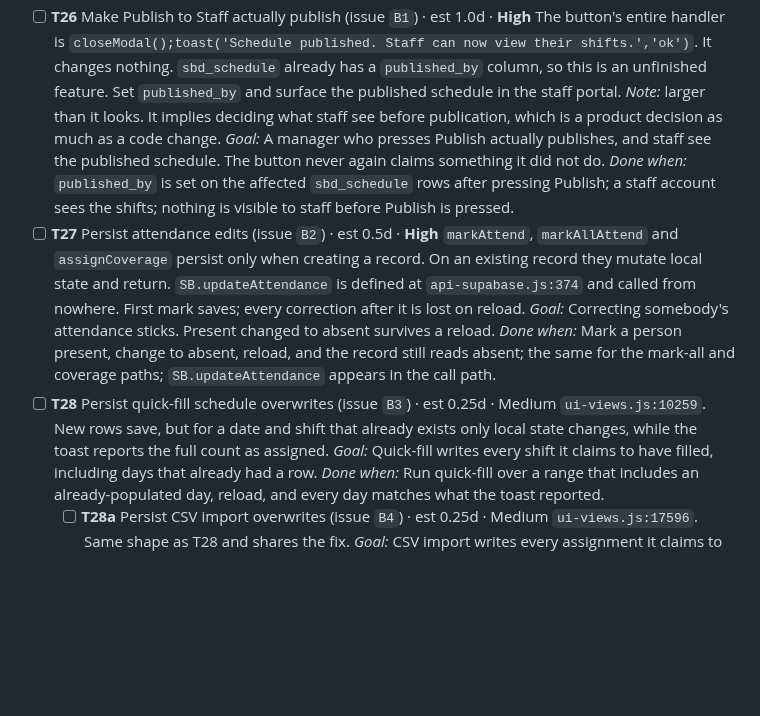
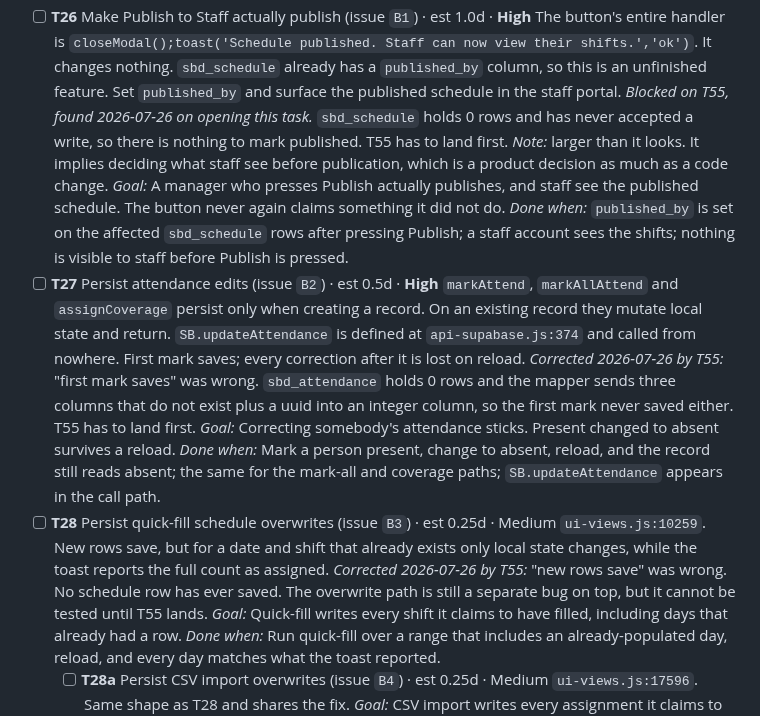
Before and after one commit to SIPS-HEALTHCARE/sbd-live-draft, a Markdown page: TASKS.md, the part around one of its changes. Drawn GitHub-style; blank space fills up the shorter version.

```diff
--- a/TASKS.md
+++ b/TASKS.md
@@ -195,6 +195,8 @@ does not, and no signed-in user can read or write another facility's records.
   It changes nothing. `sbd_schedule` already has a `published_by` column, so this is an
   unfinished feature. Set `published_by` and surface the published schedule in the staff
   portal.
+  *Blocked on T55, found 2026-07-26 on opening this task.* `sbd_schedule` holds 0 rows and
+  has never accepted a write, so there is nothing to mark published. T55 has to land first.
   *Note:* larger than it looks. It implies deciding what staff see before publication,
   which is a product decision as much as a code change.
   *Goal:* A manager who presses Publish actually publishes, and staff see the published schedule. The button never again claims something it did not do.
@@ -204,11 +206,16 @@ does not, and no signed-in user can read or write another facility's records.
   On an existing record they mutate local state and return. `SB.updateAttendance` is
   defined at `api-supabase.js:374` and called from nowhere. First mark saves; every
   correction after it is lost on reload.
+  *Corrected 2026-07-26 by T55:* "first mark saves" was wrong. `sbd_attendance` holds 0 rows
+  and the mapper sends three columns that do not exist plus a uuid into an integer column, so
+  the first mark never saved either. T55 has to land first.
   *Goal:* Correcting somebody's attendance sticks. Present changed to absent survives a reload.
   *Done when:* Mark a person present, change to absent, reload, and the record still reads absent; the same for the mark-all and coverage paths; `SB.updateAttendance` appears in the call path.
 - [ ] **T28** Persist quick-fill schedule overwrites (issue `B3`) · est 0.25d · Medium
   `ui-views.js:10259`. New rows save, but for a date and shift that already exists only
   local state changes, while the toast reports the full count as assigned.
+  *Corrected 2026-07-26 by T55:* "new rows save" was wrong. No schedule row has ever saved.
+  The overwrite path is still a separate bug on top, but it cannot be tested until T55 lands.
   *Goal:* Quick-fill writes every shift it claims to have filled, including days that already had a row.
   *Done when:* Run quick-fill over a range that includes an already-populated day, reload, and every day matches what the toast reported.
   - [ ] **T28a** Persist CSV import overwrites (issue `B4`) · est 0.25d · Medium
```
Also changed, not shown: other parts of TASKS.md (+33 -0 lines).
